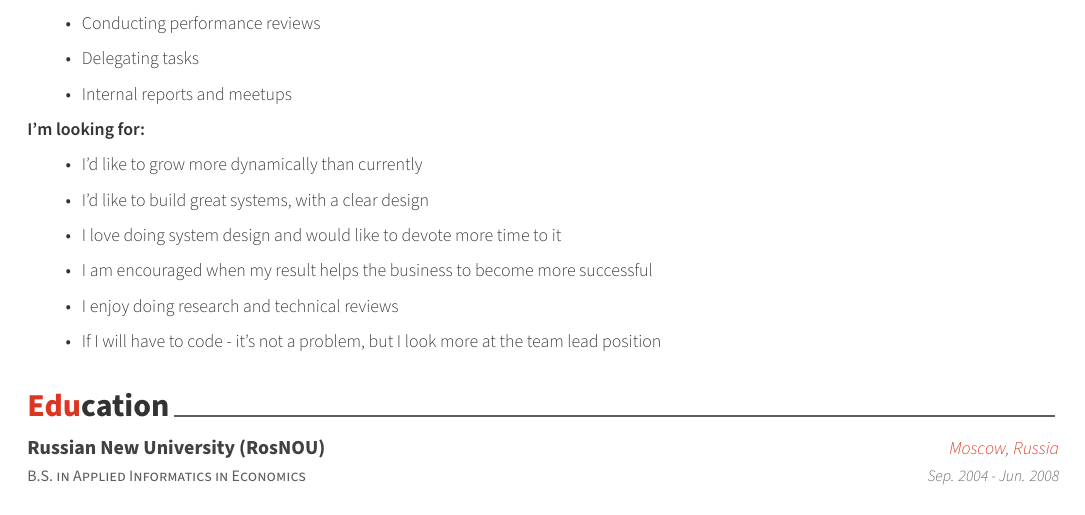
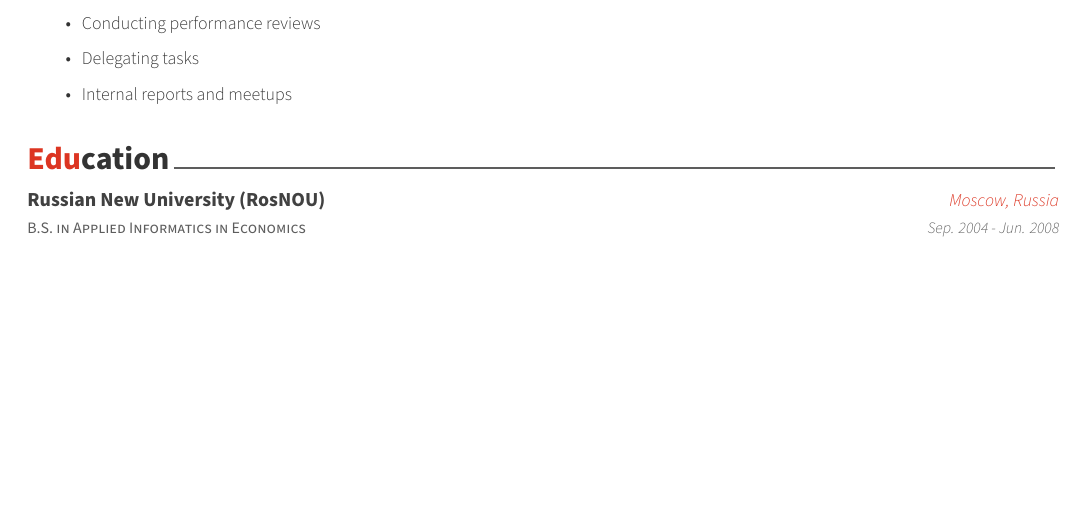
Before and after one commit to sergeyklay/cv, a LaTeX CV (cv.tex, which reads cv/summary.tex): part of page 1 of 4, cut so that both start at the same text, the shorter picture padded with empty space. Compiled offline with XeLaTeX.

Commit message:
Remove "I'm looking for:" section

```diff
--- a/cv/summary.tex
+++ b/cv/summary.tex
@@ -33,15 +33,4 @@ first coding salary in 2004.
     \item Internal reports and meetups
 \end{itemize}
 
-\textbf{I'm looking for:}
-
-\begin{itemize}
-    \item I'd like to grow more dynamically than currently
-    \item I'd like  to build great systems, with a clear design
-    \item I love doing system design and would like to devote more time to it
-    \item I am encouraged when my result helps the business to become more successful
-    \item I enjoy doing research and technical reviews
-    \item If I will have to code - it's not a problem, but I look more at the team lead position
-\end{itemize}
-
 \end{cvparagraph}
```
Also changed, not shown: cv.pdf.
